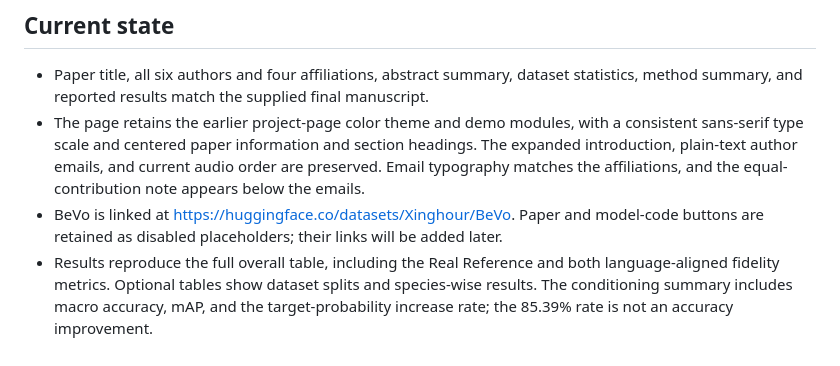
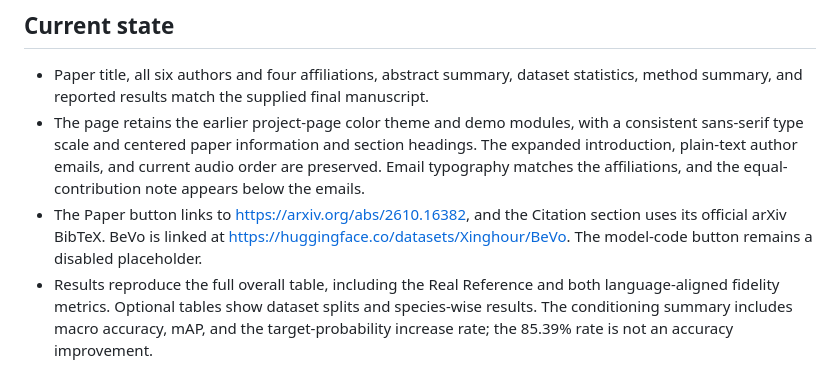
Before and after one commit to persimmontian/BCAVG, a Markdown page: README.md, the part around the change. GitHub-like rendering.

Commit message:
Document arXiv paper and citation links

```diff
--- a/README.md
+++ b/README.md
@@ -6,7 +6,7 @@ Static project page for **Behavior-Conditioned Animal Vocalization Generation: E
 
 - Paper title, all six authors and four affiliations, abstract summary, dataset statistics, method summary, and reported results match the supplied final manuscript.
 - The page retains the earlier project-page color theme and demo modules, with a consistent sans-serif type scale and centered paper information and section headings. The expanded introduction, plain-text author emails, and current audio order are preserved. Email typography matches the affiliations, and the equal-contribution note appears below the emails.
-- BeVo is linked at https://huggingface.co/datasets/Xinghour/BeVo. Paper and model-code buttons are retained as disabled placeholders; their links will be added later.
+- The Paper button links to https://arxiv.org/abs/2610.16382, and the Citation section uses its official arXiv BibTeX. BeVo is linked at https://huggingface.co/datasets/Xinghour/BeVo. The model-code button remains a disabled placeholder.
 - Results reproduce the full overall table, including the Real Reference and both language-aligned fidelity metrics. Optional tables show dataset splits and species-wise results. The conditioning summary includes macro accuracy, mAP, and the target-probability increase rate; the 85.39% rate is not an accuracy improvement.
 - The method panel includes the training and inference settings: 400 epochs, batch size 64, AdamW at 1e-5, 50 generation steps, guidance scale 4.5, and target duration from the corresponding real test recording.
 - The supplied dataset overview, Event-Aware modeling figure, and AnimalCLAP t-SNE figure are included.
```
